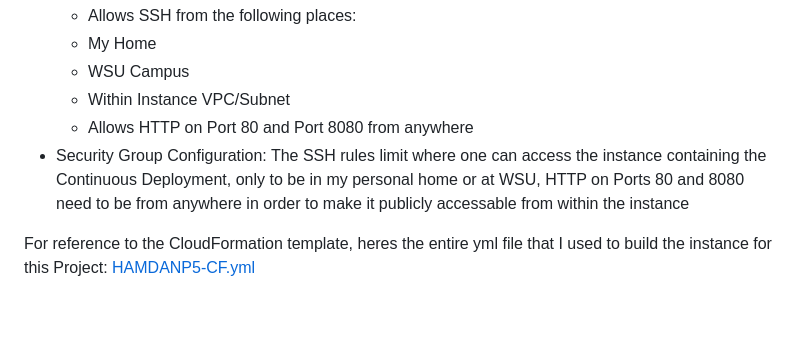
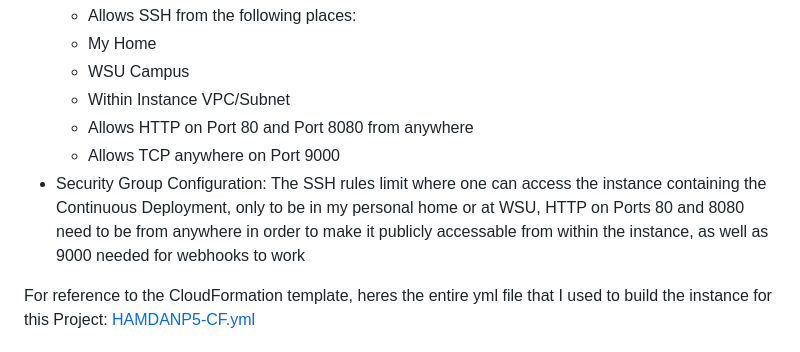
Before and after one commit to WSU-kduncan/cicdf25-AdamoHamdan, a Markdown page: README-CD.md, the part around the change printed below. Rendered like a GitHub page; blank space fills up the shorter version.

```diff
--- a/README-CD.md
+++ b/README-CD.md
@@ -14,7 +14,8 @@ For this Project, I went back to the good ole days within the course (literally
   - WSU Campus
   - Within Instance VPC/Subnet
   - Allows HTTP on Port 80 and Port 8080 from anywhere
-- Security Group Configuration: The SSH rules limit where one can access the instance containing the Continuous Deployment, only to be in my personal home or at WSU, HTTP on Ports 80 and 8080 need to be from anywhere in order to make it publicly accessable from within the instance
+  - Allows TCP anywhere on Port 9000
+- Security Group Configuration: The SSH rules limit where one can access the instance containing the Continuous Deployment, only to be in my personal home or at WSU, HTTP on Ports 80 and 8080 need to be from anywhere in order to make it publicly accessable from within the instance, as well as 9000 needed for webhooks to work
 
 For reference to the CloudFormation template, heres the entire yml file that I used to build the instance for this Project: [HAMDANP5-CF.yml](HAMDANP5-CF.yml)
 
```
Also changed, not shown: other parts of README-CD.md (+57 -0 lines).
